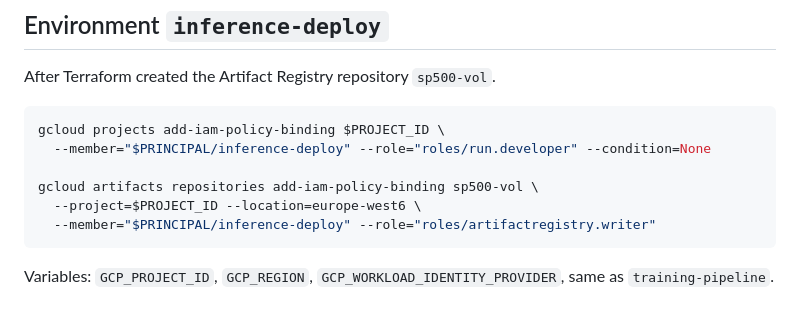
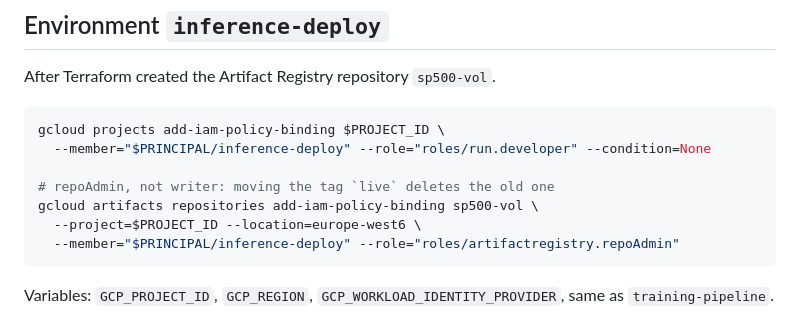
Before and after one commit to dominic-bieri/mlops, a Markdown page: docs/google-cloud.md, the part around the change. Drawn GitHub-style.

Commit message:
:memo: deploy needs repoAdmin to move the live tag

````diff
--- a/docs/google-cloud.md
+++ b/docs/google-cloud.md
@@ -164,9 +164,10 @@ After Terraform created the Artifact Registry repository `sp500-vol`.
 gcloud projects add-iam-policy-binding $PROJECT_ID \
   --member="$PRINCIPAL/inference-deploy" --role="roles/run.developer" --condition=None
 
+# repoAdmin, not writer: moving the tag `live` deletes the old one
 gcloud artifacts repositories add-iam-policy-binding sp500-vol \
   --project=$PROJECT_ID --location=europe-west6 \
-  --member="$PRINCIPAL/inference-deploy" --role="roles/artifactregistry.writer"
+  --member="$PRINCIPAL/inference-deploy" --role="roles/artifactregistry.repoAdmin"
 ```
 
 Variables: `GCP_PROJECT_ID`, `GCP_REGION`, `GCP_WORKLOAD_IDENTITY_PROVIDER`, same as `training-pipeline`.
````
